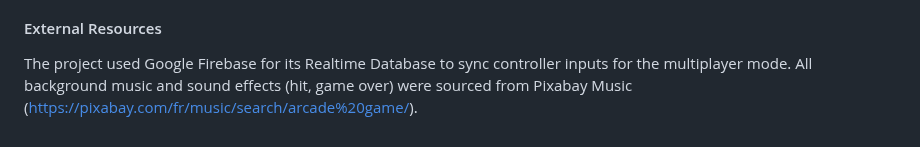
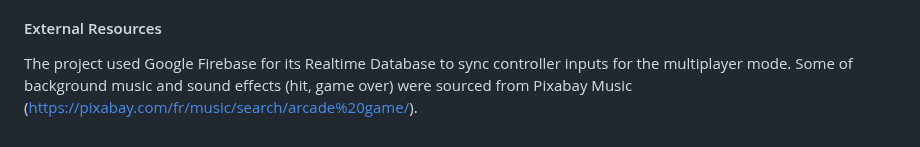
Before and after one commit to GiuseppeSpathis/arcade-action-game, a Markdown page: README.md, the part around the change. Drawn GitHub-style.

```diff
--- a/README.md
+++ b/README.md
@@ -47,4 +47,4 @@ Once all players are connected, the game will start automatically. Use the on-sc
 The project is structured with a clear separation of concerns. The /menu/ directory handles the main menu and player-count selection. The core of the game resides in /scenario/, where scenario.js acts as the main game engine, controlling the render loop, managing game state, and initializing all objects from the constants.json file. The /scenario/helper/ directory contains the core gameplay classes, including player.js for player logic, map.js for dynamic platform generation, and bullet.js. The different enemy classes (circle.js, triangle.js, square.js) are defined in /scenario/enemies/. The multiplayer functionality is split between /scenario/controller/phoneController.html, which is the mobile controller interface, and /helper/firebaseRemoteController.js, which manages the host-side Firebase connection, session creation, and input listening. Finally, /helper/audioController.js is a simple module for managing sound.
 
 #### External Resources
-The project used Google Firebase for its Realtime Database to sync controller inputs for the multiplayer mode. All background music and sound effects (hit, game over) were sourced from Pixabay Music (https://pixabay.com/fr/music/search/arcade%20game/).
+The project used Google Firebase for its Realtime Database to sync controller inputs for the multiplayer mode. Some of background music and sound effects (hit, game over) were sourced from Pixabay Music (https://pixabay.com/fr/music/search/arcade%20game/).
```
